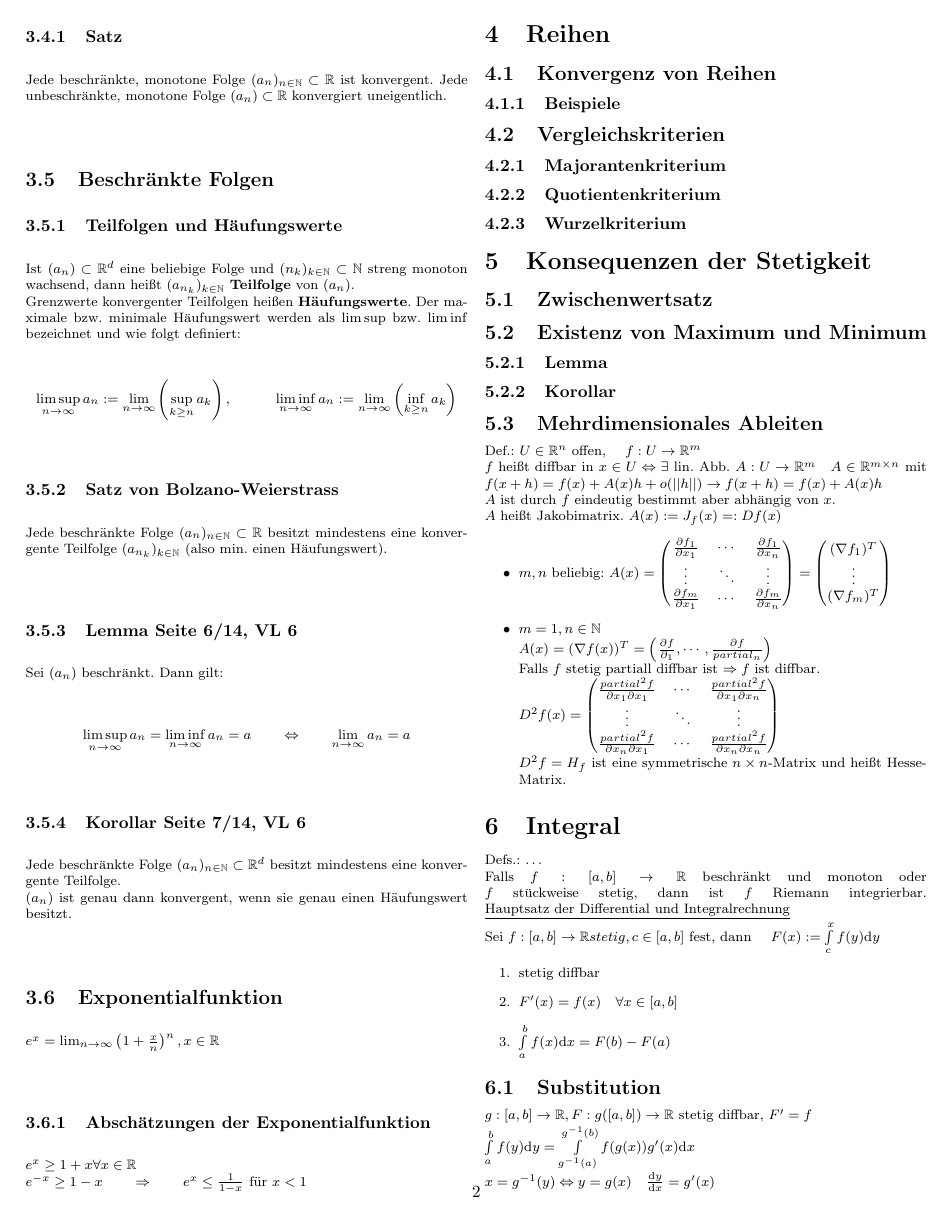
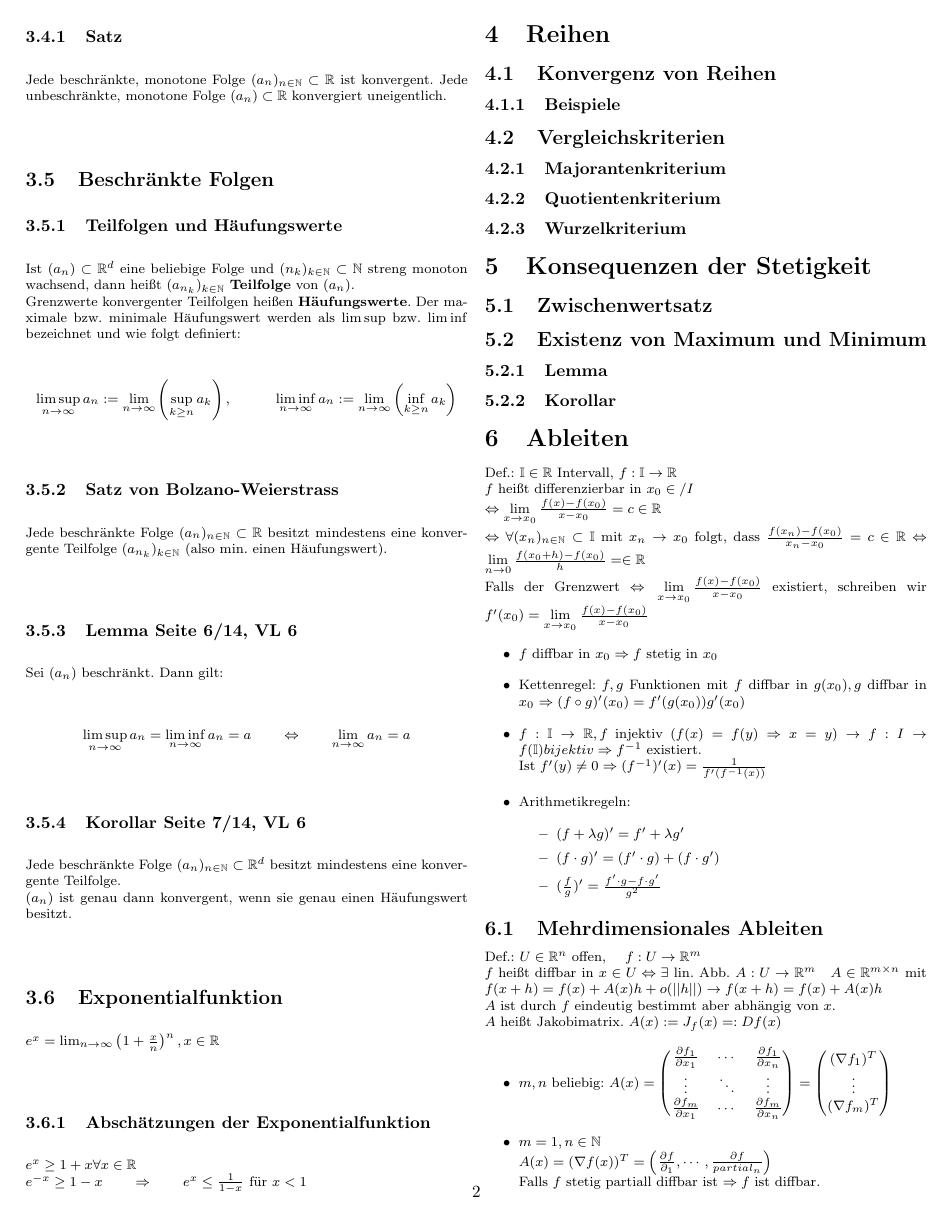
Before and after one commit to ususdei/ana12, a LaTeX document (tex/merkblatt.tex): page 2 of 4. Compiled offline with pdfLaTeX.

Commit message:
Ableiten

```diff
--- a/tex/merkblatt.tex
+++ b/tex/merkblatt.tex
@@ -27,6 +27,7 @@
 \newcommand{\R}{\mathbb{R}}
 \newcommand{\N}{\mathbb{N}}
 \newcommand{\C}{\mathbb{C}}
+\newcommand{\I}{\mathbb{I}}
 
 
 %%% neue befehle -- bitte benutzen ;-)
@@ -237,6 +238,30 @@ andere Normen
 \subsubsection{Korollar}
 
 
+
+\section{Ableiten}
+	Def.: $\I \in \R$ Intervall, $f: \I \to \R$ \\
+	$f$ heißt differenzierbar in $x_0 \in /I \\
+	\Leftrightarrow \lim\limits_{x \to x_0} \frac{f(x) - f(x_0)}{x - x_0} = c \in \R \\
+	\Leftrightarrow \forall (x_n)_{n \in \N} \subset \I$ mit $x_n \to x_0$ folgt, dass $\frac{f(x_n) - f(x_0)}{x_n-x_0} = c \in \R
+	\Leftrightarrow \lim\limits_{n \to 0} \frac{f(x_0 + h)-f(x_0)}{h} = \in \R$ \\
+	Falls der Grenzwert
+	$\Leftrightarrow \lim\limits_{x \to x_0} \frac{f(x) - f(x_0)}{x - x_0}$ existiert,
+	schreiben wir $f'(x_0) = \lim\limits_{x \to x_0} \frac{f(x) - f(x_0)}{x - x_0}$
+	\begin{itemize}
+	\item $f$ diffbar in $x_0 \Rightarrow f$ stetig in $x_0$
+	\item Kettenregel: $f,g$ Funktionen mit $f$ diffbar in $g(x_0), g$ diffbar in $x_0$
+		$\Rightarrow (f \circ g)'(x_0) = f'(g(x_0))g'(x_0)$
+	\item $f: \I \to \R, f$ injektiv $(f(x) = f(y) \Rightarrow x=y) \rightarrow f:I \to f(\I) bijektiv \Rightarrow f^{-1}$ existiert. \\
+		Ist $f'(y) \neq 0 \Rightarrow (f^{-1})'(x) = \frac{1}{f'(f^{-1}(x))}$
+	\item Arithmetikregeln:
+		\begin{itemize}
+		\item $(f + \lambda g)' = f' + \lambda g'$
+		\item $(f \cdot g)' = (f' \cdot g) + (f \cdot g')$
+		\item $(\frac{f}{g})' = \frac{f'\cdot g - f \cdot g'}{g^2}$
+		\end{itemize}
+	\end{itemize}
+
 \subsection{Mehrdimensionales Ableiten}
 	Def.: $U \in \menge{R}^n$ offen, \quad $f:U \to \menge{R}^m$ \\
 	$f$ heißt diffbar in $x \in U \Leftrightarrow \exists$ lin. Abb. $A: U \to \menge{R}^m \quad A \in \menge{R}^{m \times n}$ mit
```
